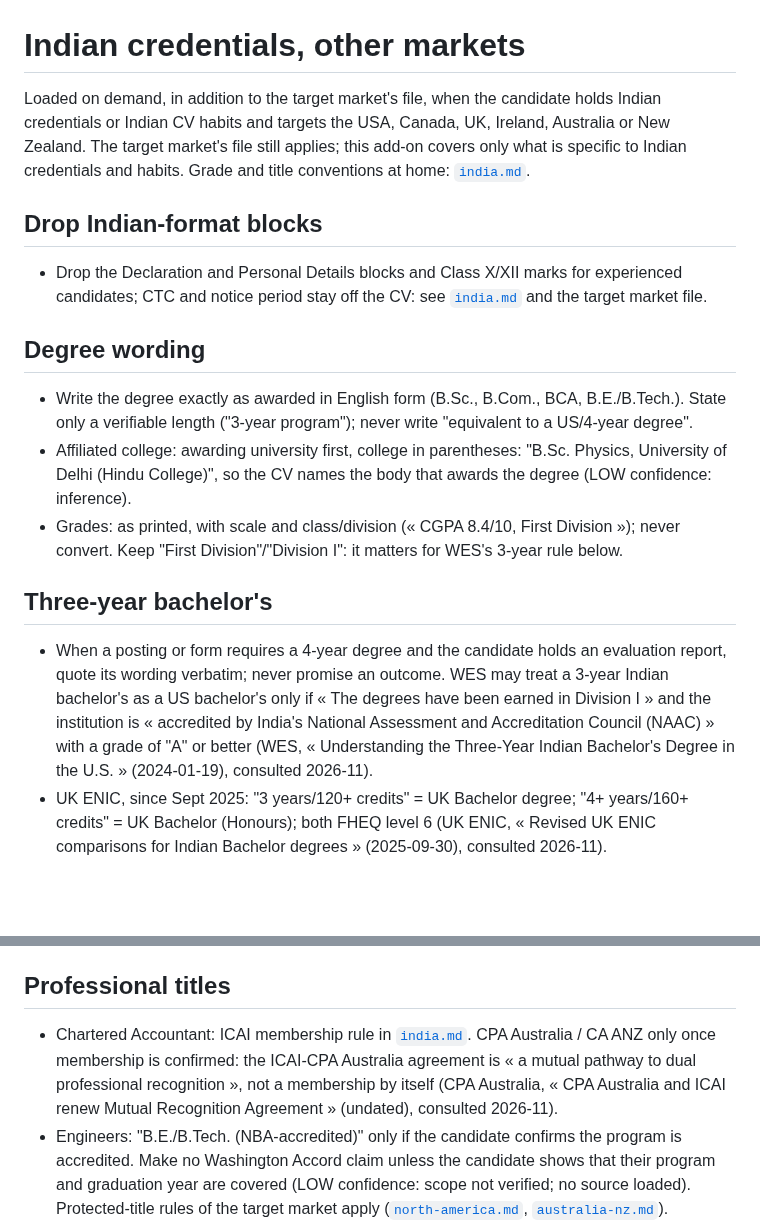
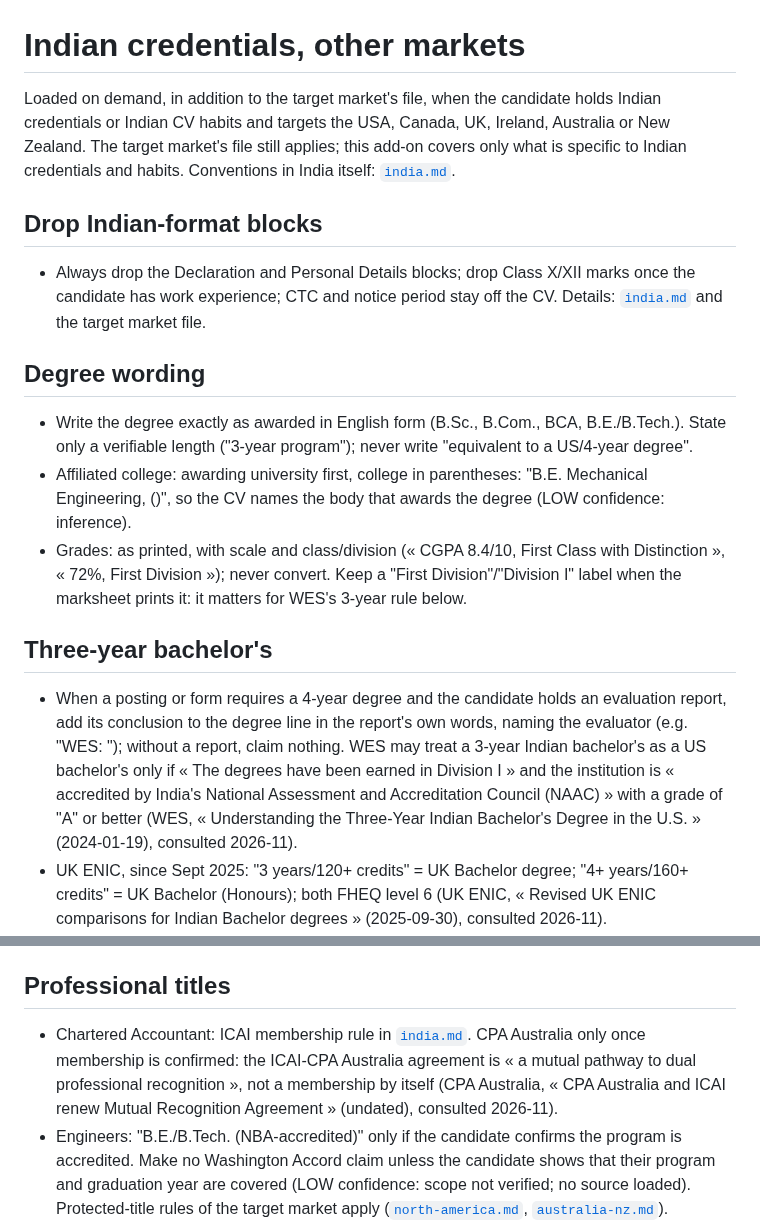
Before and after one commit to EmileBrunelle/vitae-agent-skill, a Markdown page: references/regional/india-outbound.md, 2 parts joined by grey strips. Drawn GitHub-style; blank space fills up the shorter version.

Commit message:
india-outbound.md: grade examples per system, generic affiliated-college example, clearer drop rules
CGPA pairs with class, percentage with division; Hindu College was a
constituent, not affiliated, college; evaluation report conclusion goes on
the degree line naming the evaluator; CA ANZ dropped (no source).

Co-Authored-By: Claude Opus 5.5 <noreply@anthropic.com>

```diff
--- a/references/regional/india-outbound.md
+++ b/references/regional/india-outbound.md
@@ -1,22 +1,22 @@
 # Indian credentials, other markets
 
-Loaded on demand, in addition to the target market's file, when the candidate holds Indian credentials or Indian CV habits and targets the USA, Canada, UK, Ireland, Australia or New Zealand. The target market's file still applies; this add-on covers only what is specific to Indian credentials and habits. Grade and title conventions at home: [`india.md`](india.md).
+Loaded on demand, in addition to the target market's file, when the candidate holds Indian credentials or Indian CV habits and targets the USA, Canada, UK, Ireland, Australia or New Zealand. The target market's file still applies; this add-on covers only what is specific to Indian credentials and habits. Conventions in India itself: [`india.md`](india.md).
 
 ## Drop Indian-format blocks
-- Drop the Declaration and Personal Details blocks and Class X/XII marks for experienced candidates; CTC and notice period stay off the CV: see [`india.md`](india.md) and the target market file.
+- Always drop the Declaration and Personal Details blocks; drop Class X/XII marks once the candidate has work experience; CTC and notice period stay off the CV. Details: [`india.md`](india.md) and the target market file.
 
 ## Degree wording
 - Write the degree exactly as awarded in English form (B.Sc., B.Com., BCA, B.E./B.Tech.). State only a verifiable length ("3-year program"); never write "equivalent to a US/4-year degree".
-- Affiliated college: awarding university first, college in parentheses: "B.Sc. Physics, University of Delhi (Hindu College)", so the CV names the body that awards the degree (LOW confidence: inference).
-- Grades: as printed, with scale and class/division (« CGPA 8.4/10, First Division »); never convert. Keep "First Division"/"Division I": it matters for WES's 3-year rule below.
+- Affiliated college: awarding university first, college in parentheses: "B.E. Mechanical Engineering, <awarding university> (<affiliated college>)", so the CV names the body that awards the degree (LOW confidence: inference).
+- Grades: as printed, with scale and class/division (« CGPA 8.4/10, First Class with Distinction », « 72%, First Division »); never convert. Keep a "First Division"/"Division I" label when the marksheet prints it: it matters for WES's 3-year rule below.
 
 ## Three-year bachelor's
-- When a posting or form requires a 4-year degree and the candidate holds an evaluation report, quote its wording verbatim; never promise an outcome. WES may treat a 3-year Indian bachelor's as a US bachelor's only if « The degrees have been earned in Division I » and the institution is « accredited by India's National Assessment and Accreditation Council (NAAC) » with a grade of "A" or better (WES, « Understanding the Three-Year Indian Bachelor's Degree in the U.S. » (2024-01-19), consulted 2026-11).
+- When a posting or form requires a 4-year degree and the candidate holds an evaluation report, add its conclusion to the degree line in the report's own words, naming the evaluator (e.g. "WES: <equivalence as stated>"); without a report, claim nothing. WES may treat a 3-year Indian bachelor's as a US bachelor's only if « The degrees have been earned in Division I » and the institution is « accredited by India's National Assessment and Accreditation Council (NAAC) » with a grade of "A" or better (WES, « Understanding the Three-Year Indian Bachelor's Degree in the U.S. » (2024-01-19), consulted 2026-11).
 - UK ENIC, since Sept 2025: "3 years/120+ credits" = UK Bachelor degree; "4+ years/160+ credits" = UK Bachelor (Honours); both FHEQ level 6 (UK ENIC, « Revised UK ENIC comparisons for Indian Bachelor degrees » (2025-09-30), consulted 2026-11).
 - USA, H-1B with a 3-year degree: routes in [`europe-to-north-america.md`](europe-to-north-america.md#credential-evaluation). Give exact experience dates (month+year); equivalence is for an evaluator or immigration counsel, never written by the CV.
 - Canada: ECA rules in [`europe-to-north-america.md`](europe-to-north-america.md#credential-evaluation); for Indian degrees, the evaluation report states the Canadian equivalence, quoted as reported.
 - Australia: a skills assessment only if held, in the body's own wording ("ACS Migration Skills Assessment: suitable, ANZSCO <code>, <date>"). « Suitable outcomes are valid for 2 years » (ACS, « InfoHub - Assessment Process » (© 2025), consulted 2026-11): drop the line once expired.
 
 ## Professional titles
-- Chartered Accountant: ICAI membership rule in [`india.md`](india.md). CPA Australia / CA ANZ only once membership is confirmed: the ICAI-CPA Australia agreement is « a mutual pathway to dual professional recognition », not a membership by itself (CPA Australia, « CPA Australia and ICAI renew Mutual Recognition Agreement » (undated), consulted 2026-11).
+- Chartered Accountant: ICAI membership rule in [`india.md`](india.md). CPA Australia only once membership is confirmed: the ICAI-CPA Australia agreement is « a mutual pathway to dual professional recognition », not a membership by itself (CPA Australia, « CPA Australia and ICAI renew Mutual Recognition Agreement » (undated), consulted 2026-11).
 - Engineers: "B.E./B.Tech. (NBA-accredited)" only if the candidate confirms the program is accredited. Make no Washington Accord claim unless the candidate shows that their program and graduation year are covered (LOW confidence: scope not verified; no source loaded). Protected-title rules of the target market apply ([`north-america.md`](north-america.md), [`australia-nz.md`](australia-nz.md)).
```
